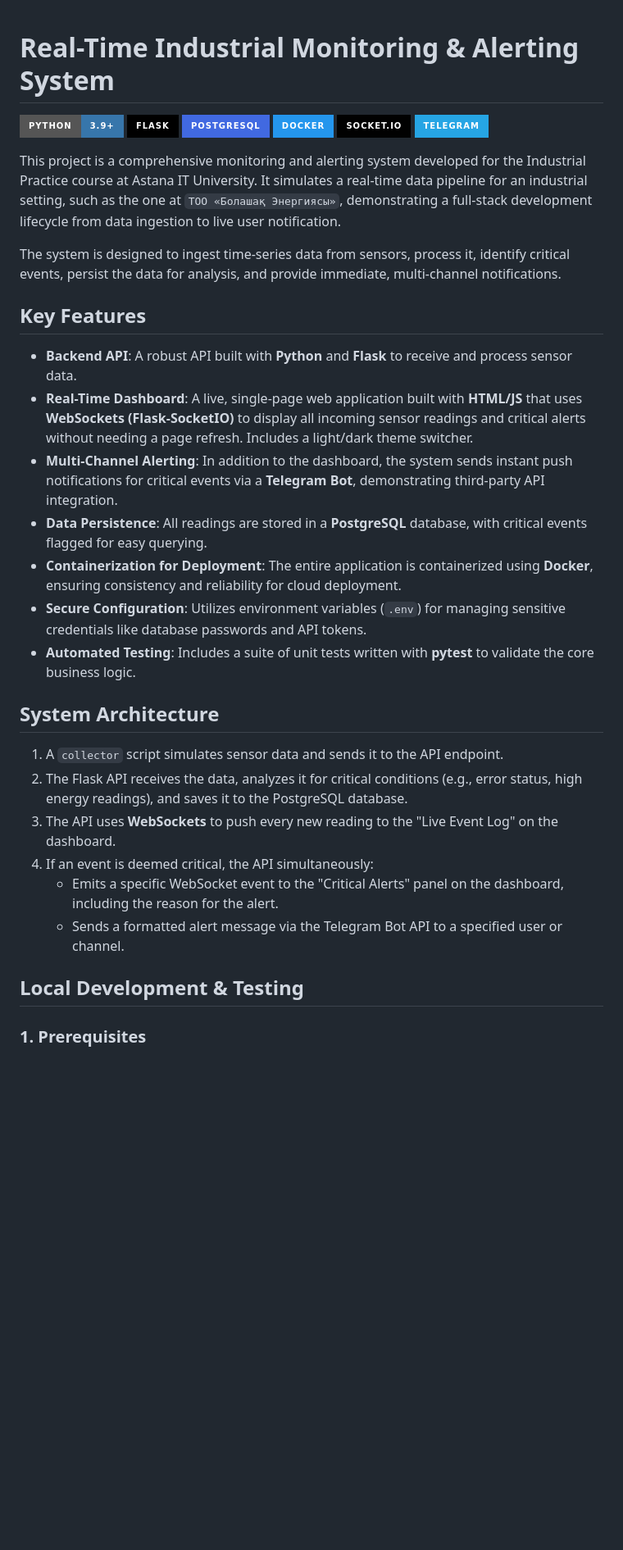
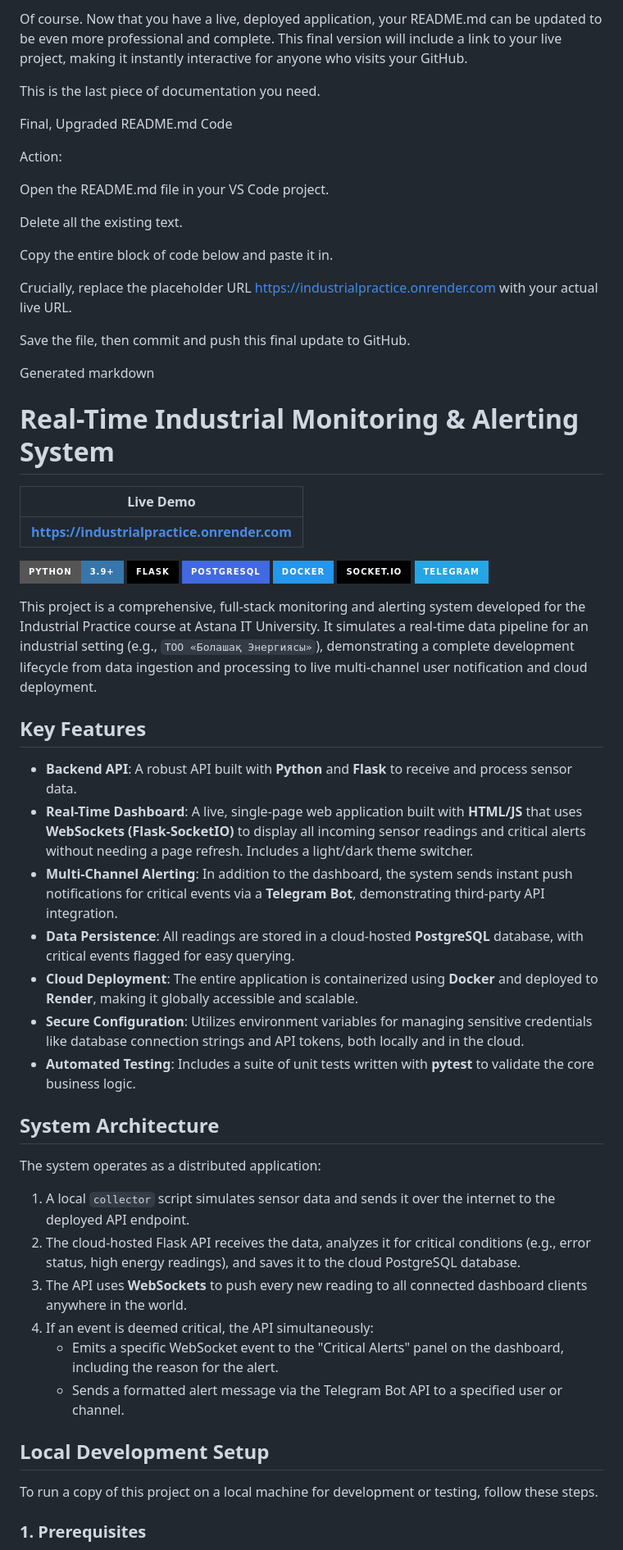
Before and after one commit to astyn00/IndustrialPractice, a Markdown page: README.md, the part around one of its changes. Shown at 82% size. Drawn GitHub-style; badges without logos; blank space fills up the shorter version.

Commit message:
Update and improve README.md documentation

```diff
--- a/README.md
+++ b/README.md
@@ -1,4 +1,27 @@
+Of course. Now that you have a live, deployed application, your README.md can be updated to be even more professional and complete. This final version will include a link to your live project, making it instantly interactive for anyone who visits your GitHub.
+
+This is the last piece of documentation you need.
+
+Final, Upgraded README.md Code
+
+Action:
+
+Open the README.md file in your VS Code project.
+
+Delete all the existing text.
+
+Copy the entire block of code below and paste it in.
+
+Crucially, replace the placeholder URL https://industrialpractice.onrender.com with your actual live URL.
+
+Save the file, then commit and push this final update to GitHub.
+
+Generated markdown
 # Real-Time Industrial Monitoring & Alerting System
+
+| Live Demo |
+|---|
+| **https://industrialpractice.onrender.com** |
 
 ![Python](https://img.shields.io/badge/Python-3.9+-3776AB?style=for-the-badge&logo=python&logoColor=white)
 ![Flask](https://img.shields.io/badge/Flask-000000?style=for-the-badge&logo=flask&logoColor=white)
@@ -7,29 +30,30 @@
 ![Socket.io](https://img.shields.io/badge/Socket.io-010101?style=for-the-badge&logo=socket.io&logoColor=white)
 ![Telegram](https://img.shields.io/badge/Telegram-26A5E4?style=for-the-badge&logo=telegram&logoColor=white)
 
-This project is a comprehensive monitoring and alerting system developed for the Industrial Practice course at Astana IT University. It simulates a real-time data pipeline for an industrial setting, such as the one at `ТОО «Болашақ Энергиясы»`, demonstrating a full-stack development lifecycle from data ingestion to live user notification.
-
-The system is designed to ingest time-series data from sensors, process it, identify critical events, persist the data for analysis, and provide immediate, multi-channel notifications.
+This project is a comprehensive, full-stack monitoring and alerting system developed for the Industrial Practice course at Astana IT University. It simulates a real-time data pipeline for an industrial setting (e.g., `ТОО «Болашақ Энергиясы»`), demonstrating a complete development lifecycle from data ingestion and processing to live multi-channel user notification and cloud deployment.
 
 ## Key Features
 
-- **Backend API**: A robust API built with **Python** and **Flask** to receive and process sensor data.
-- **Real-Time Dashboard**: A live, single-page web application built with **HTML/JS** that uses **WebSockets (Flask-SocketIO)** to display all incoming sensor readings and critical alerts without needing a page refresh. Includes a light/dark theme switcher.
-- **Multi-Channel Alerting**: In addition to the dashboard, the system sends instant push notifications for critical events via a **Telegram Bot**, demonstrating third-party API integration.
-- **Data Persistence**: All readings are stored in a **PostgreSQL** database, with critical events flagged for easy querying.
-- **Containerization for Deployment**: The entire application is containerized using **Docker**, ensuring consistency and reliability for cloud deployment.
-- **Secure Configuration**: Utilizes environment variables (`.env`) for managing sensitive credentials like database passwords and API tokens.
-- **Automated Testing**: Includes a suite of unit tests written with **pytest** to validate the core business logic.
+-   **Backend API**: A robust API built with **Python** and **Flask** to receive and process sensor data.
+-   **Real-Time Dashboard**: A live, single-page web application built with **HTML/JS** that uses **WebSockets (Flask-SocketIO)** to display all incoming sensor readings and critical alerts without needing a page refresh. Includes a light/dark theme switcher.
+-   **Multi-Channel Alerting**: In addition to the dashboard, the system sends instant push notifications for critical events via a **Telegram Bot**, demonstrating third-party API integration.
+-   **Data Persistence**: All readings are stored in a cloud-hosted **PostgreSQL** database, with critical events flagged for easy querying.
+-   **Cloud Deployment**: The entire application is containerized using **Docker** and deployed to **Render**, making it globally accessible and scalable.
+-   **Secure Configuration**: Utilizes environment variables for managing sensitive credentials like database connection strings and API tokens, both locally and in the cloud.
+-   **Automated Testing**: Includes a suite of unit tests written with **pytest** to validate the core business logic.
 
 ## System Architecture
 
-1. A `collector` script simulates sensor data and sends it to the API endpoint.
-2. The Flask API receives the data, analyzes it for critical conditions (e.g., error status, high energy readings), and saves it to the PostgreSQL database.
-3. The API uses **WebSockets** to push every new reading to the "Live Event Log" on the dashboard.
-4. If an event is deemed critical, the API simultaneously:
-   - Emits a specific WebSocket event to the "Critical Alerts" panel on the dashboard, including the reason for the alert.
-   - Sends a formatted alert message via the Telegram Bot API to a specified user or channel.
+The system operates as a distributed application:
+1.  A local `collector` script simulates sensor data and sends it over the internet to the deployed API endpoint.
+2.  The cloud-hosted Flask API receives the data, analyzes it for critical conditions (e.g., error status, high energy readings), and saves it to the cloud PostgreSQL database.
+3.  The API uses **WebSockets** to push every new reading to all connected dashboard clients anywhere in the world.
+4.  If an event is deemed critical, the API simultaneously:
+    -   Emits a specific WebSocket event to the "Critical Alerts" panel on the dashboard, including the reason for the alert.
+    -   Sends a formatted alert message via the Telegram Bot API to a specified user or channel.
 
-## Local Development & Testing
+## Local Development Setup
+
+To run a copy of this project on a local machine for development or testing, follow these steps.
 
 ### 1. Prerequisites
```
Also changed, not shown: other parts of README.md (+42 -18 lines).
